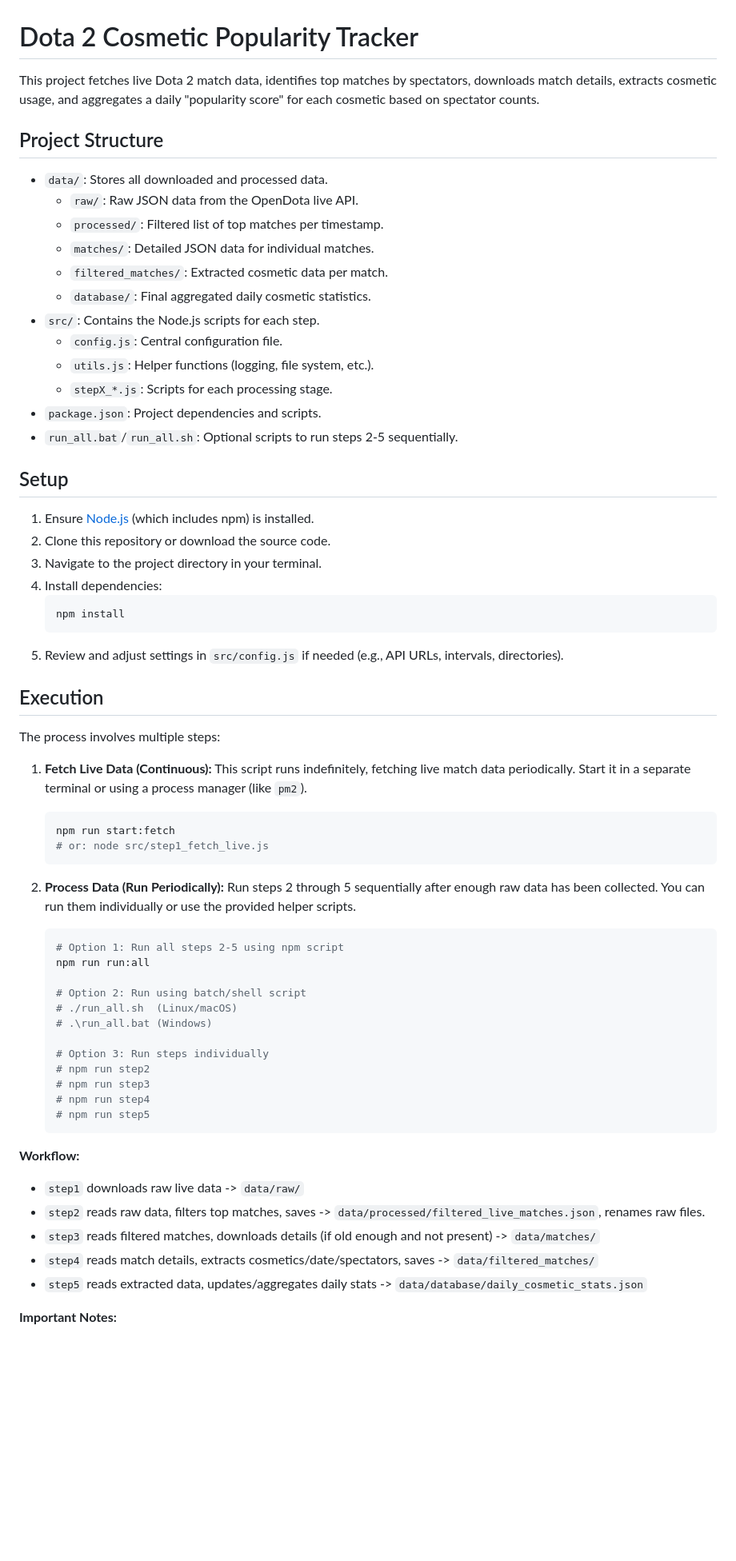
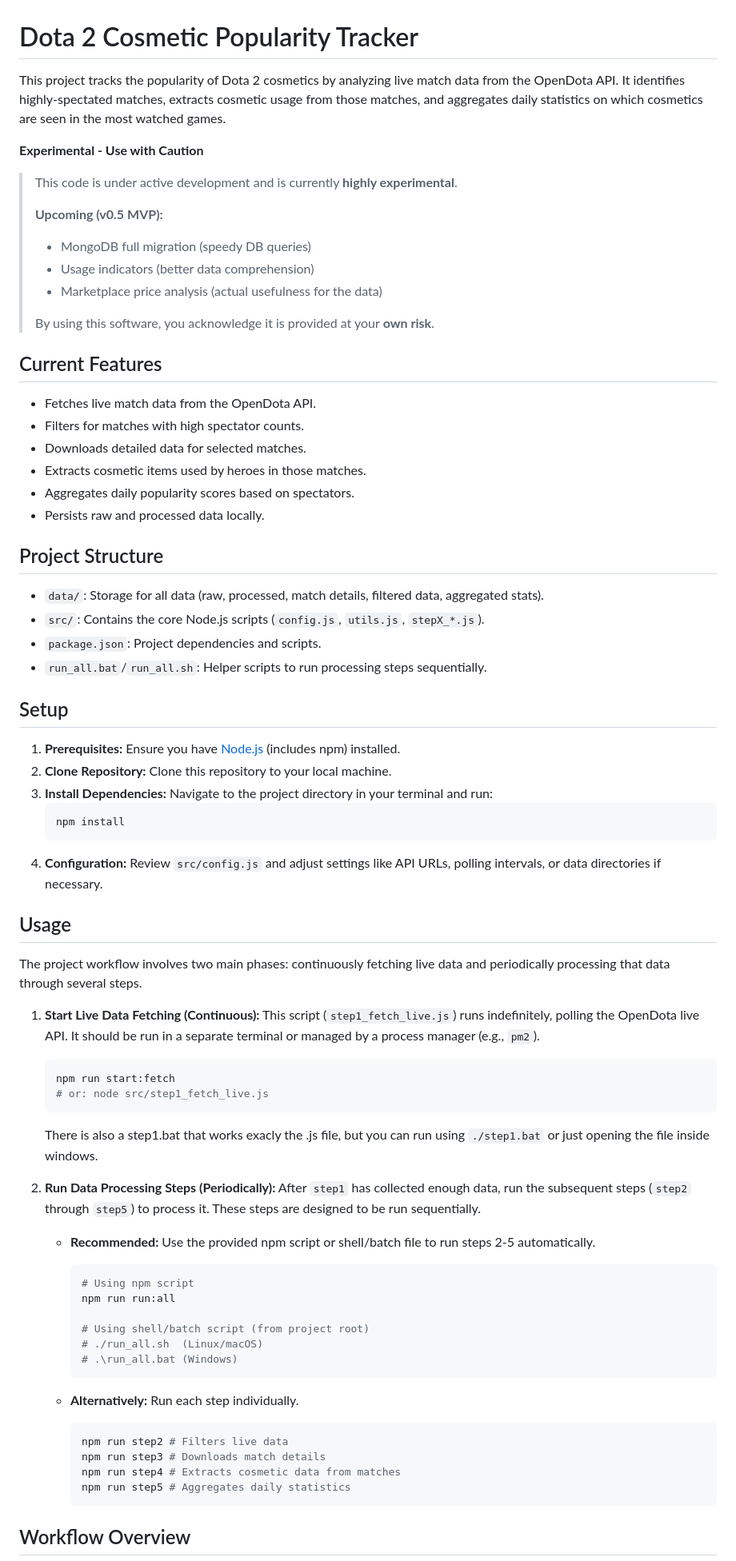
Before and after one commit to groudas/skin-scoreboard, a Markdown page: README.md, the part around one of its changes. Shown at 80% size. GitHub-like rendering; blank space fills up the shorter version.

Commit message:
Docs: Add warnings, upcomming features and reformulates README.md

````diff
--- a/README.md
+++ b/README.md
@@ -1,68 +1,77 @@
 # Dota 2 Cosmetic Popularity Tracker
 
-This project fetches live Dota 2 match data, identifies top matches by spectators, downloads match details, extracts cosmetic usage, and aggregates a daily "popularity score" for each cosmetic based on spectator counts.
+This project tracks the popularity of Dota 2 cosmetics by analyzing live match data from the OpenDota API. It identifies highly-spectated matches, extracts cosmetic usage from those matches, and aggregates daily statistics on which cosmetics are seen in the most watched games.
+
+**Experimental - Use with Caution**
+>
+> This code is under active development and is currently **highly experimental**.
+>
+> **Upcoming (v0.5 MVP):**
+> *   MongoDB full migration (speedy DB queries)
+> *   Usage indicators (better data comprehension)
+> *   Marketplace price analysis (actual usefulness for the data)
+>
+> By using this software, you acknowledge it is provided at your **own risk**.
+
+## Current Features
+
+*   Fetches live match data from the OpenDota API.
+*   Filters for matches with high spectator counts.
+*   Downloads detailed data for selected matches.
+*   Extracts cosmetic items used by heroes in those matches.
+*   Aggregates daily popularity scores based on spectators.
+*   Persists raw and processed data locally.
 
 ## Project Structure
 
--   `data/`: Stores all downloaded and processed data.
-    -   `raw/`: Raw JSON data from the OpenDota live API.
-    -   `processed/`: Filtered list of top matches per timestamp.
-    -   `matches/`: Detailed JSON data for individual matches.
-    -   `filtered_matches/`: Extracted cosmetic data per match.
-    -   `database/`: Final aggregated daily cosmetic statistics.
--   `src/`: Contains the Node.js scripts for each step.
-    -   `config.js`: Central configuration file.
-    -   `utils.js`: Helper functions (logging, file system, etc.).
-    -   `stepX_*.js`: Scripts for each processing stage.
--   `package.json`: Project dependencies and scripts.
--   `run_all.bat`/`run_all.sh`: Optional scripts to run steps 2-5 sequentially.
+*   `data/`: Storage for all data (raw, processed, match details, filtered data, aggregated stats).
+*   `src/`: Contains the core Node.js scripts (`config.js`, `utils.js`, `stepX_*.js`).
+*   `package.json`: Project dependencies and scripts.
+*   `run_all.bat`/`run_all.sh`: Helper scripts to run processing steps sequentially.
 
 ## Setup
 
-1.  Ensure [Node.js](https://nodejs.org/) (which includes npm) is installed.
-2.  Clone this repository or download the source code.
-3.  Navigate to the project directory in your terminal.
-4.  Install dependencies:
+1.  **Prerequisites:** Ensure you have [Node.js](https://nodejs.org/) (includes npm) installed.
+2.  **Clone Repository:** Clone this repository to your local machine.
+3.  **Install Dependencies:** Navigate to the project directory in your terminal and run:
     ```bash
     npm install
     ```
-5.  Review and adjust settings in `src/config.js` if needed (e.g., API URLs, intervals, directories).
+4.  **Configuration:** Review `src/config.js` and adjust settings like API URLs, polling intervals, or data directories if necessary.
 
-## Execution
+## Usage
 
-The process involves multiple steps:
+The project workflow involves two main phases: continuously fetching live data and periodically processing that data through several steps.
 
-1.  **Fetch Live Data (Continuous):**
-    This script runs indefinitely, fetching live match data periodically. Start it in a separate terminal or using a process manager (like `pm2`).
+1.  **Start Live Data Fetching (Continuous):**
+    This script (`step1_fetch_live.js`) runs indefinitely, polling the OpenDota live API. It should be run in a separate terminal or managed by a process manager (e.g., `pm2`).
     ```bash
     npm run start:fetch
     # or: node src/step1_fetch_live.js
     ```
 
-2.  **Process Data (Run Periodically):**
-    Run steps 2 through 5 sequentially after enough raw data has been collected. You can run them individually or use the provided helper scripts.
-    ```bash
-    # Option 1: Run all steps 2-5 using npm script
-    npm run run:all
+    There is also a step1.bat that works exacly the .js file, but you can run using `./step1.bat` or just opening the file inside windows.
 
-    # Option 2: Run using batch/shell script
-    # ./run_all.sh  (Linux/macOS)
-    # .\run_all.bat (Windows)
+2.  **Run Data Processing Steps (Periodically):**
+    After `step1` has collected enough data, run the subsequent steps (`step2` through `step5`) to process it. These steps are designed to be run sequentially.
 
-    # Option 3: Run steps individually
-    # npm run step2
-    # npm run step3
-    # npm run step4
-    # npm run step5
-    ```
+    *   **Recommended:** Use the provided npm script or shell/batch file to run steps 2-5 automatically.
+        ```bash
+        # Using npm script
+        npm run run:all
 
-**Workflow:**
+        # Using shell/batch script (from project root)
+        # ./run_all.sh  (Linux/macOS)
+        # .\run_all.bat (Windows)
+        ```
 
--   `step1` downloads raw live data -> `data/raw/`
--   `step2` reads raw data, filters top matches, saves -> `data/processed/filtered_live_matches.json`, renames raw files.
--   `step3` reads filtered matches, downloads details (if old enough and not present) -> `data/matches/`
--   `step4` reads match details, extracts cosmetics/date/spectators, saves -> `data/filtered_matches/`
--   `step5` reads extracted data, updates/aggregates daily stats -> `data/database/daily_cosmetic_stats.json`
+    *   **Alternatively:** Run each step individually.
+        ```bash
+        npm run step2 # Filters live data
+        npm run step3 # Downloads match details
+        npm run step4 # Extracts cosmetic data from matches
+        npm run step5 # Aggregates daily statistics
+        ```
 
-**Important Notes:**
+## Workflow Overview
 
````
Also changed, not shown: other parts of README.md (+11 -4 lines).
